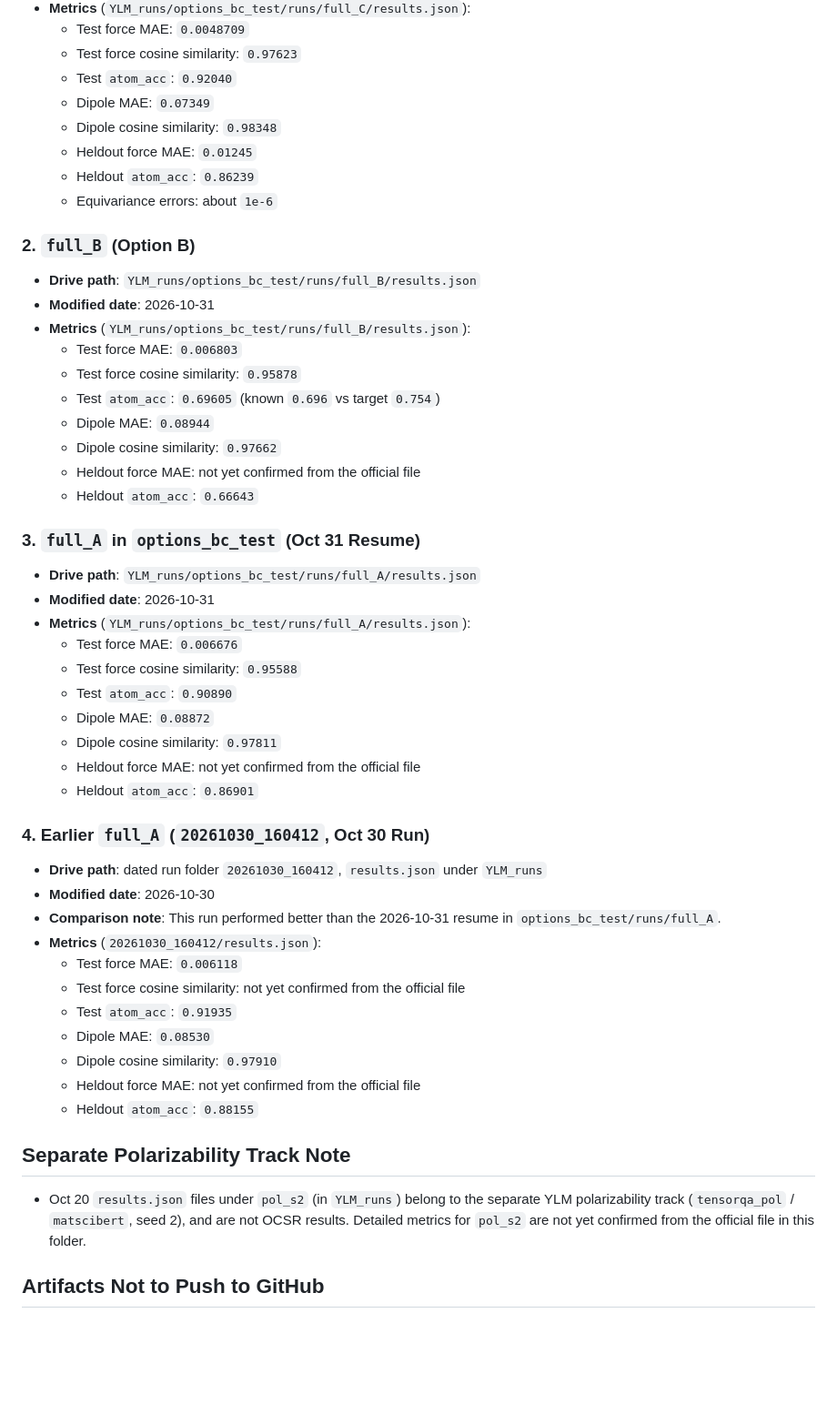
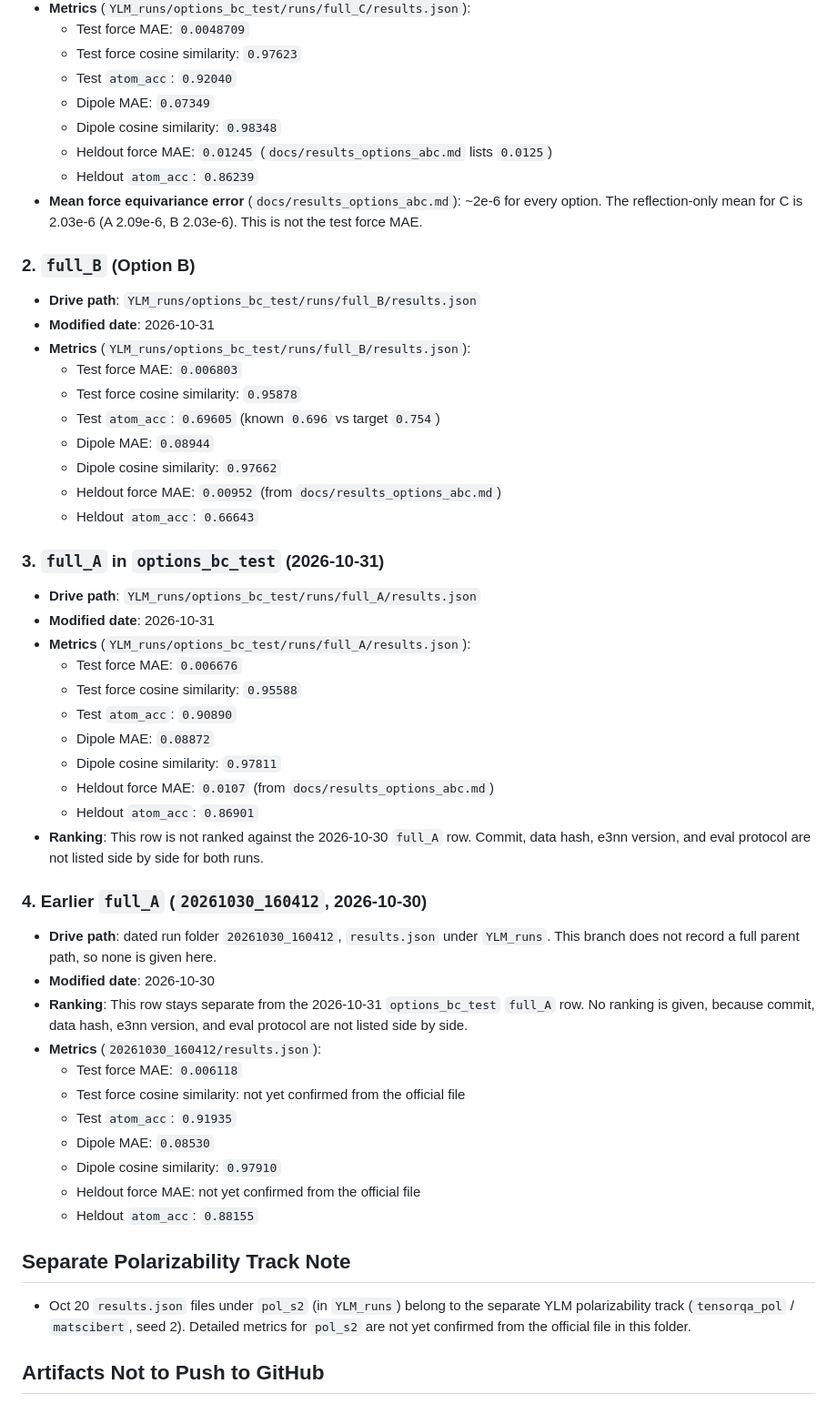
Before and after one commit to yaniguan/YLM, a Markdown page: docs/colab_results_nov9.md, the part around one of its changes. Shown at 91% size. GitHub-like rendering; blank space fills up the shorter version.

```diff
--- a/docs/colab_results_nov9.md
+++ b/docs/colab_results_nov9.md
@@ -44,9 +53,9 @@ Note: The two `full_A` runs (2026-10-30 dated folder `20261030_160412` and 2026-
   - Test `atom_acc`: `0.92040`
   - Dipole MAE: `0.07349`
   - Dipole cosine similarity: `0.98348`
-  - Heldout force MAE: `0.01245`
+  - Heldout force MAE: `0.01245` (`docs/results_options_abc.md` lists `0.0125`)
   - Heldout `atom_acc`: `0.86239`
-  - Equivariance errors: about `1e-6`
+- **Mean force equivariance error** (`docs/results_options_abc.md`): ~2e-6 for every option. The reflection-only mean for C is 2.03e-6 (A 2.09e-6, B 2.03e-6). This is not the test force MAE.
 
 ### 2. `full_B` (Option B)
 
@@ -58,10 +67,10 @@ Note: The two `full_A` runs (2026-10-30 dated folder `20261030_160412` and 2026-
   - Test `atom_acc`: `0.69605` (known `0.696` vs target `0.754`)
   - Dipole MAE: `0.08944`
   - Dipole cosine similarity: `0.97662`
-  - Heldout force MAE: not yet confirmed from the official file
+  - Heldout force MAE: `0.00952` (from `docs/results_options_abc.md`)
   - Heldout `atom_acc`: `0.66643`
 
-### 3. `full_A` in `options_bc_test` (Oct 31 Resume)
+### 3. `full_A` in `options_bc_test` (2026-10-31)
 
 - **Drive path**: `YLM_runs/options_bc_test/runs/full_A/results.json`
 - **Modified date**: 2026-10-31
@@ -71,14 +80,15 @@ Note: The two `full_A` runs (2026-10-30 dated folder `20261030_160412` and 2026-
   - Test `atom_acc`: `0.90890`
   - Dipole MAE: `0.08872`
   - Dipole cosine similarity: `0.97811`
-  - Heldout force MAE: not yet confirmed from the official file
+  - Heldout force MAE: `0.0107` (from `docs/results_options_abc.md`)
   - Heldout `atom_acc`: `0.86901`
+- **Ranking**: This row is not ranked against the 2026-10-30 `full_A` row. Commit, data hash, e3nn version, and eval protocol are not listed side by side for both runs.
 
-### 4. Earlier `full_A` (`20261030_160412`, Oct 30 Run)
+### 4. Earlier `full_A` (`20261030_160412`, 2026-10-30)
 
-- **Drive path**: dated run folder `20261030_160412`, `results.json` under `YLM_runs`
+- **Drive path**: dated run folder `20261030_160412`, `results.json` under `YLM_runs`. This branch does not record a full parent path, so none is given here.
 - **Modified date**: 2026-10-30
-- **Comparison note**: This run performed better than the 2026-10-31 resume in `options_bc_test/runs/full_A`.
+- **Ranking**: This row stays separate from the 2026-10-31 `options_bc_test` `full_A` row. No ranking is given, because commit, data hash, e3nn version, and eval protocol are not listed side by side.
 - **Metrics** (`20261030_160412/results.json`):
   - Test force MAE: `0.006118`
   - Test force cosine similarity: not yet confirmed from the official file
@@ -90,7 +100,7 @@ Note: The two `full_A` runs (2026-10-30 dated folder `20261030_160412` and 2026-
 
 ## Separate Polarizability Track Note
 
-- Oct 20 `results.json` files under `pol_s2` (in `YLM_runs`) belong to the separate YLM polarizability track (`tensorqa_pol` / `matscibert`, seed 2), and are not OCSR results. Detailed metrics for `pol_s2` are not yet confirmed from the official file in this folder.
+- Oct 20 `results.json` files under `pol_s2` (in `YLM_runs`) belong to the separate YLM polarizability track (`tensorqa_pol` / `matscibert`, seed 2). Detailed metrics for `pol_s2` are not yet confirmed from the official file in this folder.
 
 ## Artifacts Not to Push to GitHub
 
```
Also changed, not shown: other parts of docs/colab_results_nov9.md (+21 -12 lines).
